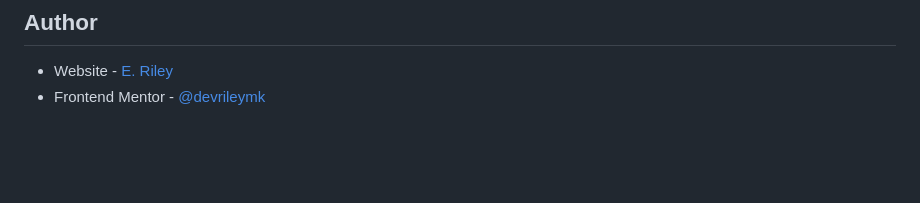
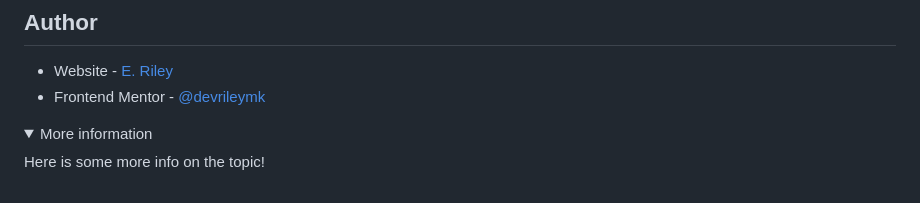
Before and after one commit to rileydevdzn/html-validation-mobile-form, a Markdown page: README.md, the part around the change. Drawn GitHub-style; folded sections open; blank space fills up the shorter version.

Commit message:
Trying details tag

```diff
--- a/README.md
+++ b/README.md
@@ -141,3 +141,9 @@ One area I'd like to work on more is accessibility, doing more to ensure forms (
 
 - Website - [E. Riley](https://rileydevdzn.webflow.io)
 - Frontend Mentor - [@devrileymk](https://www.frontendmentor.io/profile/devrileymk)
+
+
+<details>
+  <summary>More information</summary>
+  Here is some more info on the topic!
+</details>
```
